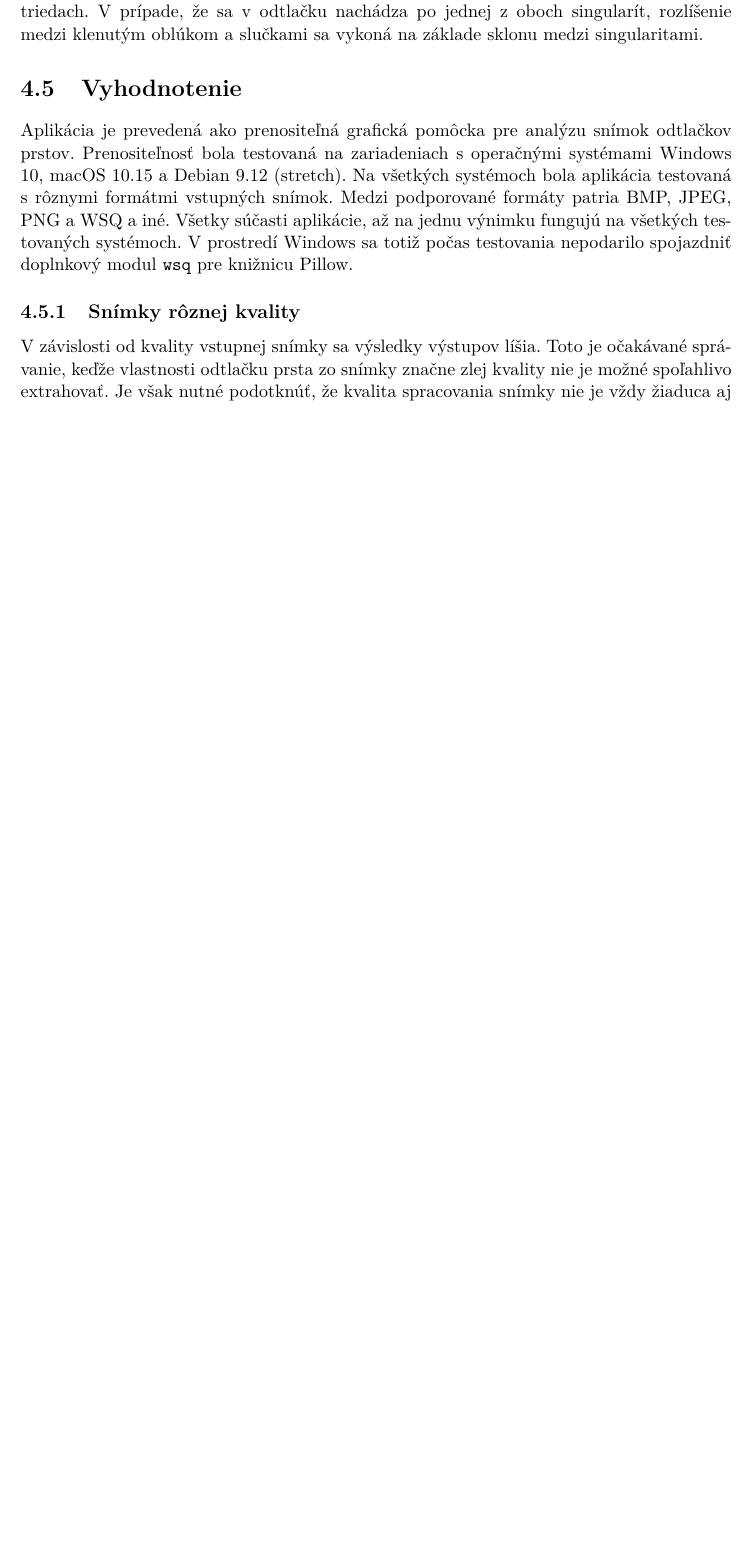
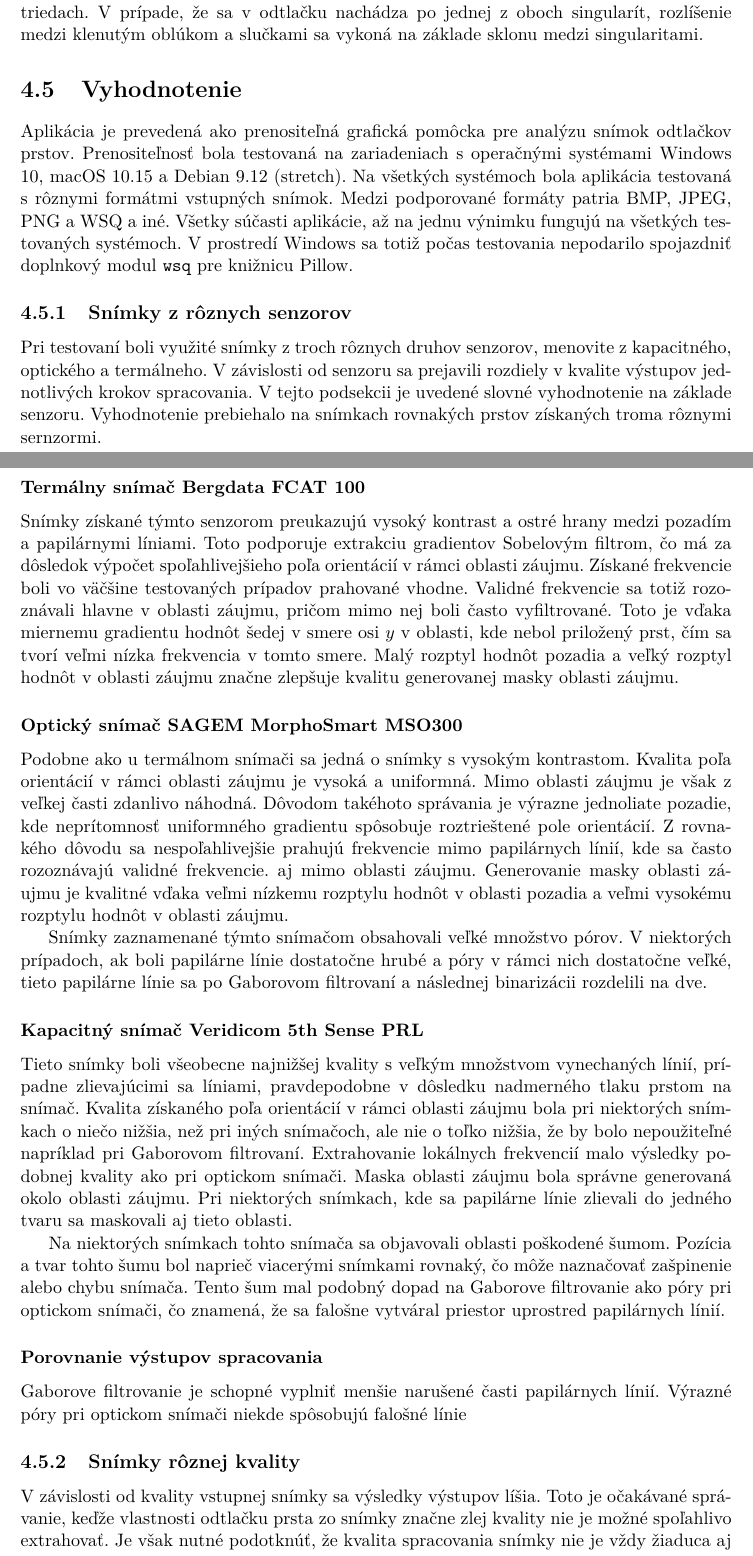
Before and after one commit to pemeth/wsq_editor, a LaTeX thesis (doc/xnemet04.tex, which reads doc/projekt-01-kapitoly-chapters.tex): part of page 42 of 46 before the commit and two parts of pages 42 and 43 of 47 after it, the two joined at a grey line, cut so that both start at the same text, the shorter picture padded with empty space. Compiled offline with pdfLaTeX.

Commit message:
Begin expanding Vyhodnotenie
So far I've added some text describing how some of the algorithms behave
on images from three different sensors.

```diff
--- a/doc/projekt-01-kapitoly-chapters.tex
+++ b/doc/projekt-01-kapitoly-chapters.tex
@@ -1342,6 +1342,42 @@
   podporované formáty patria BMP, JPEG, PNG a WSQ a iné. Všetky súčasti aplikácie, až na jednu výnimku fungujú na všetkých testovaných systémoch. V prostredí
   Windows sa totiž počas testovania nepodarilo spojazdniť doplnkový modul \texttt{wsq} pre knižnicu Pillow.
 
+  \subsection{Snímky z rôznych senzorov}
+  Pri testovaní boli využité snímky z troch rôznych druhov senzorov, menovite z kapacitného, optického a termálneho. V závislosti od senzoru sa prejavili
+  rozdiely v kvalite výstupov jednotlivých krokov spracovania. V tejto podsekcii je uvedené slovné vyhodnotenie na základe senzoru.
+  Vyhodnotenie prebiehalo na snímkach rovnakých prstov získaných troma rôznymi sernzormi.
+
+  \subsubsection{Termálny snímač Bergdata FCAT 100}
+  Snímky získané týmto senzorom preukazujú vysoký kontrast a ostré hrany medzi pozadím a papilárnymi líniami. Toto podporuje extrakciu gradientov Sobelovým
+  filtrom, čo má za dôsledok výpočet spoľahlivejšieho poľa orientácií v rámci oblasti záujmu. Získané frekvencie boli vo väčšine testovaných prípadov
+  prahované vhodne. Validné frekvencie sa totiž rozoznávali hlavne v oblasti záujmu, pričom mimo nej boli často vyfiltrované. Toto je vďaka miernemu gradientu
+  hodnôt šedej v smere osi~{$y$} v oblasti, kde nebol priložený prst, čím sa tvorí veľmi nízka frekvencia v tomto smere.
+  Malý rozptyl hodnôt pozadia a veľký rozptyl hodnôt v oblasti záujmu značne zlepšuje kvalitu generovanej masky oblasti záujmu.
+
+  \subsubsection{Optický snímač SAGEM MorphoSmart MSO300}
+  Podobne ako u termálnom snímači sa jedná o snímky s vysokým kontrastom. Kvalita poľa orientácií v rámci oblasti záujmu je vysoká a uniformná. Mimo oblasti
+  záujmu je však z veľkej časti zdanlivo náhodná. Dôvodom takéhoto správania je výrazne jednoliate pozadie, kde neprítomnosť uniformného gradientu spôsobuje
+  roztrieštené pole orientácií. Z rovnakého dôvodu sa nespoľahlivejšie prahujú frekvencie mimo papilárnych línií, kde sa často rozoznávajú validné frekvencie.
+  aj mimo oblasti záujmu. Generovanie masky oblasti záujmu je kvalitné vďaka veľmi nízkemu rozptylu hodnôt v oblasti pozadia a veľmi vysokému rozptylu hodnôt
+  v oblasti záujmu.
+
+  Snímky zaznamenané týmto snímačom obsahovali veľké množstvo pórov. V niektorých prípadoch, ak boli papilárne línie dostatočne hrubé a póry v rámci nich
+  dostatočne veľké, tieto papilárne línie sa po Gaborovom filtrovaní a následnej binarizácii rozdelili na dve.
+
+  \subsubsection{Kapacitný snímač Veridicom 5th Sense PRL}
+  Tieto snímky boli všeobecne najnižšej kvality s veľkým množstvom vynechaných línií, prípadne zlievajúcimi sa líniami, pravdepodobne v dôsledku nadmerného
+  tlaku prstom na snímač. Kvalita získaného poľa orientácií v rámci oblasti záujmu bola pri niektorých snímkach o niečo nižšia, než pri iných snímačoch, ale
+  nie o toľko nižšia, že by bolo nepoužiteľné napríklad pri Gaborovom filtrovaní. Extrahovanie lokálnych frekvencií malo výsledky podobnej kvality ako pri
+  optickom snímači. Maska oblasti záujmu bola správne generovaná okolo oblasti záujmu. Pri niektorých snímkach, kde sa papilárne línie zlievali do jedného
+  tvaru sa maskovali aj tieto oblasti.
+
+  Na niektorých snímkach tohto snímača sa objavovali oblasti poškodené šumom. Pozícia a tvar tohto šumu bol naprieč viacerými snímkami rovnaký, čo môže
+  naznačovať zašpinenie alebo chybu snímača. Tento šum mal podobný dopad na Gaborove filtrovanie ako póry pri optickom snímači, čo znamená, že sa falošne
+  vytváral priestor uprostred papilárnych línií.
+
+  \subsubsection{Porovnanie výstupov spracovania}
+  Gaborove filtrovanie je schopné vyplniť menšie narušené časti papilárnych línií. Výrazné póry pri optickom snímači niekde spôsobujú falošné línie
+
   \subsection{Snímky rôznej kvality}
   V závislosti od kvality vstupnej snímky sa výsledky výstupov líšia. Toto je očakávané správanie, keďže vlastnosti odtlačku prsta zo snímky značne zlej
   kvality nie je možné spoľahlivo extrahovať. Je však nutné podotknúť, že kvalita spracovania snímky nie je vždy žiaduca aj v prípade kvalitnejšej vstupnej
```
